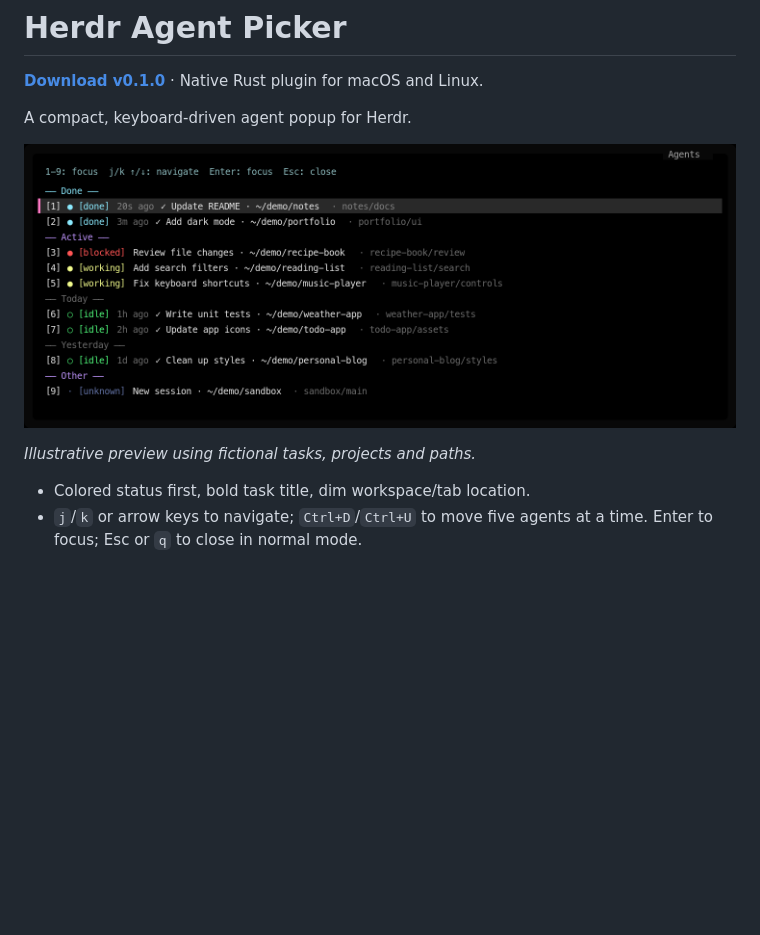
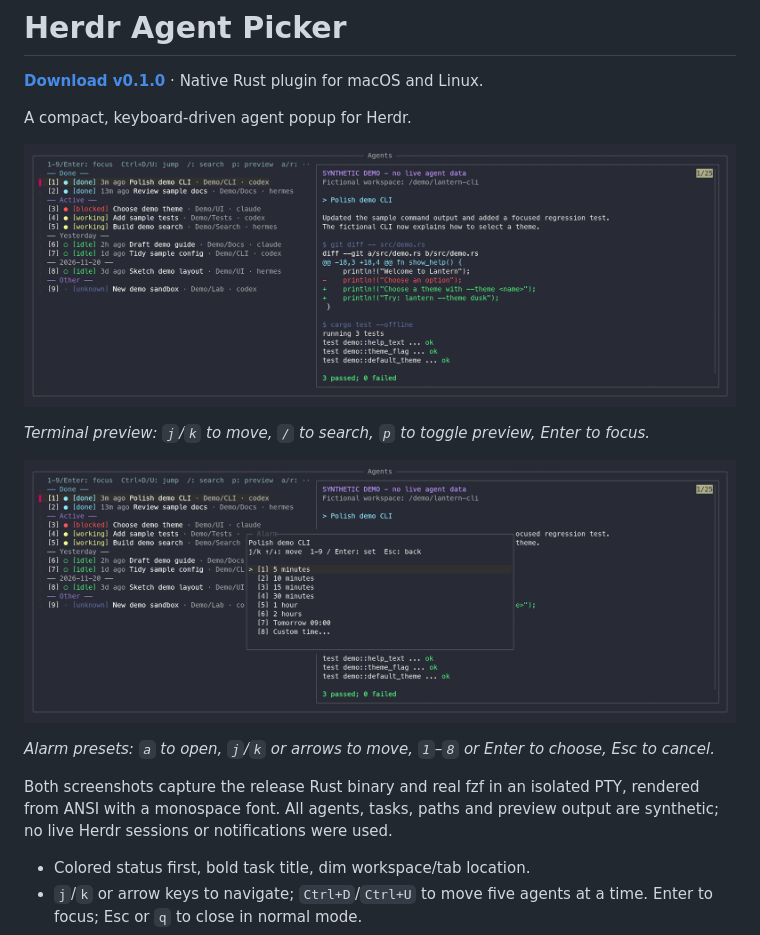
Before and after one commit to kungbi/herdr-agent-picker, a Markdown page: README.md, the part around the change. Drawn GitHub-style; pictures changed too: docs/images/agent-picker-alarm.png (added), docs/images/agent-picker-preview.png (added); blank space fills up the shorter version.

Commit message:
docs: show terminal preview and alarm dialog screenshots

```diff
--- a/README.md
+++ b/README.md
@@ -4,9 +4,17 @@
 
 A compact, keyboard-driven agent popup for Herdr.
 
-![Herdr Agent Picker showing Done, Active and date-grouped history with fictional tasks](docs/images/agent-picker-demo.png)
+![Release Rust picker with Done, Active and date-grouped synthetic agents beside a colored terminal preview](docs/images/agent-picker-preview.png)
 
-*Illustrative preview using fictional tasks, projects and paths.*
+*Terminal preview: `j`/`k` to move, `/` to search, `p` to toggle preview, Enter to focus.*
+
+![Release Rust picker with its centered alarm preset dialog over the synthetic agent list and preview](docs/images/agent-picker-alarm.png)
+
+*Alarm presets: `a` to open, `j`/`k` or arrows to move, `1`–`8` or Enter to choose, Esc to cancel.*
+
+Both screenshots capture the release Rust binary and real fzf in an isolated PTY,
+rendered from ANSI with a monospace font. All agents, tasks, paths and preview
+output are synthetic; no live Herdr sessions or notifications were used.
 
 - Colored status first, bold task title, dim workspace/tab location.
 - `j`/`k` or arrow keys to navigate; `Ctrl+D`/`Ctrl+U` to move five agents at a time.
```
Also changed, not shown: 1 other file.
